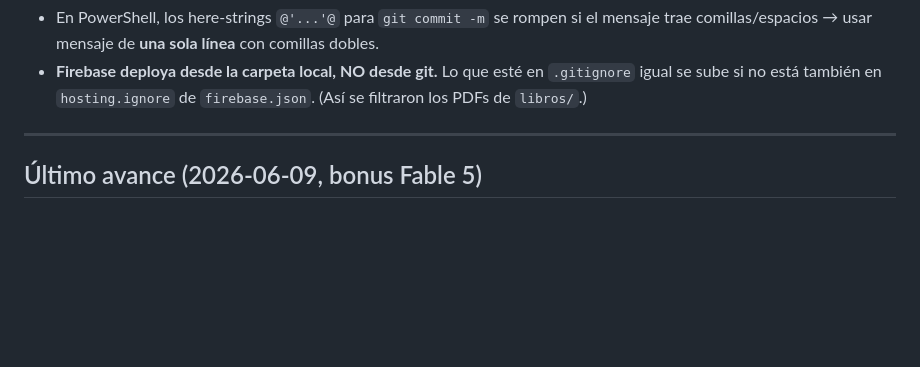
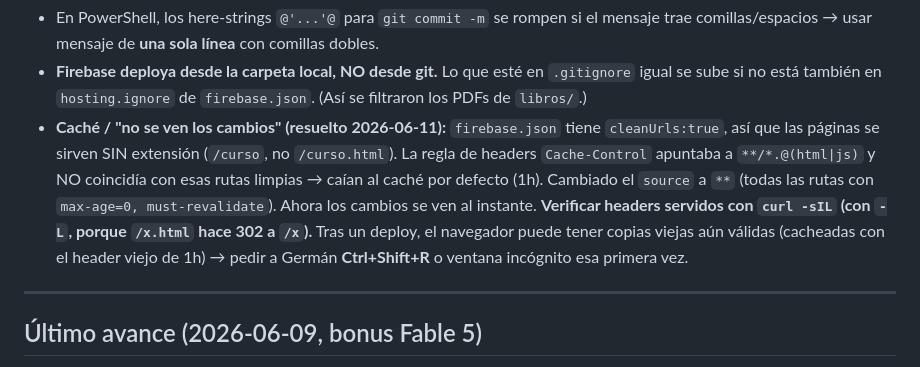
Before and after one commit to cpgermansolis-maker/curso-4dx, a Markdown page: CLAUDE.md, the part around the change. Drawn GitHub-style; blank space fills up the shorter version.

Commit message:
docs: documentar gotcha de cache (cleanUrls + headers) en CLAUDE.md

```diff
--- a/CLAUDE.md
+++ b/CLAUDE.md
@@ -149,6 +149,7 @@ npx firebase-tools deploy --only hosting
 **Gotchas de deploy:**
 - En PowerShell, los here-strings `@'...'@` para `git commit -m` se rompen si el mensaje trae comillas/espacios → usar mensaje de **una sola línea** con comillas dobles.
 - **Firebase deploya desde la carpeta local, NO desde git.** Lo que esté en `.gitignore` igual se sube si no está también en `hosting.ignore` de `firebase.json`. (Así se filtraron los PDFs de `libros/`.)
+- **Caché / "no se ven los cambios" (resuelto 2026-06-11):** `firebase.json` tiene `cleanUrls:true`, así que las páginas se sirven SIN extensión (`/curso`, no `/curso.html`). La regla de headers `Cache-Control` apuntaba a `**/*.@(html|js)` y NO coincidía con esas rutas limpias → caían al caché por defecto (1h). Cambiado el `source` a `**` (todas las rutas con `max-age=0, must-revalidate`). Ahora los cambios se ven al instante. **Verificar headers servidos con `curl -sIL` (con `-L`, porque `/x.html` hace 302 a `/x`).** Tras un deploy, el navegador puede tener copias viejas aún válidas (cacheadas con el header viejo de 1h) → pedir a Germán **Ctrl+Shift+R** o ventana incógnito esa primera vez.
 
 ---
 
```
